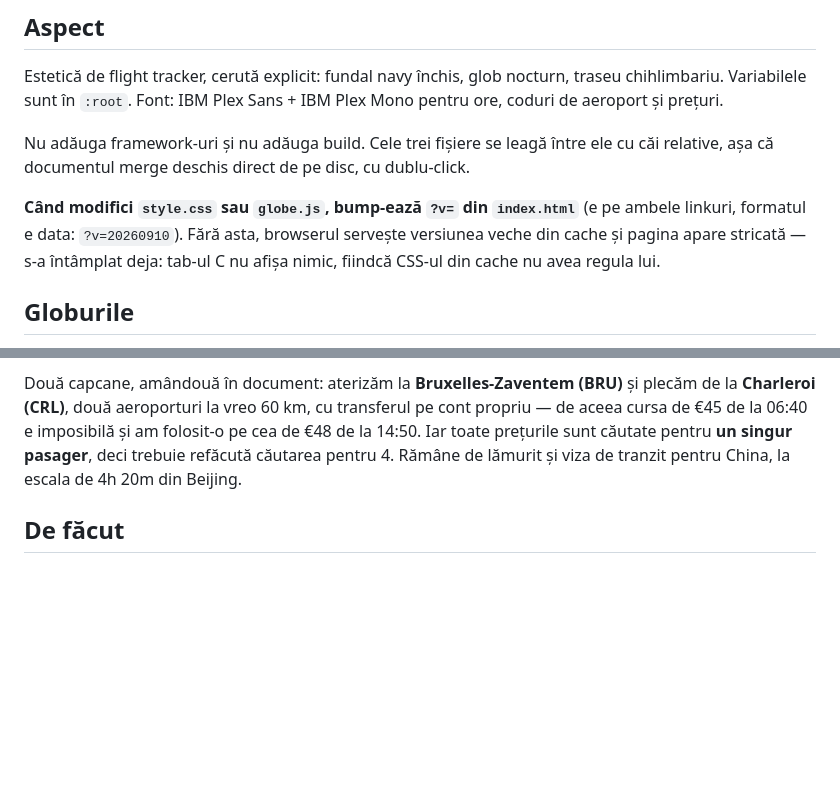
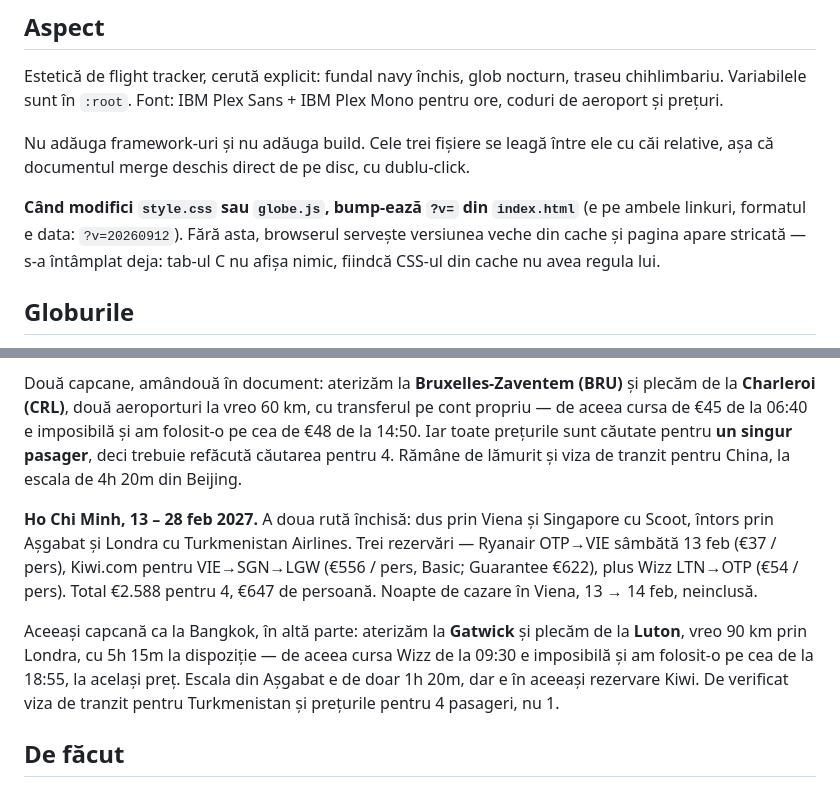
Before and after one commit to gaabi16/holiday-feb-2027, a Markdown page: CLAUDE.md, 2 parts joined by grey strips. Drawn GitHub-style; blank space fills up the shorter version.

Commit message:
Document Ho Chi Minh destination

```diff
--- a/CLAUDE.md
+++ b/CLAUDE.md
@@ -41,7 +41,7 @@ Nu adăuga framework-uri și nu adăuga build. Cele trei fișiere se leagă înt
 relative, așa că documentul merge deschis direct de pe disc, cu dublu-click.
 
 **Când modifici `style.css` sau `globe.js`, bump-ează `?v=` din `index.html`** (e pe
-ambele linkuri, formatul e data: `?v=20260910`). Fără asta, browserul servește versiunea
+ambele linkuri, formatul e data: `?v=20260912`). Fără asta, browserul servește versiunea
 veche din cache și pagina apare stricată — s-a întâmplat deja: tab-ul C nu afișa nimic,
 fiindcă CSS-ul din cache nu avea regula lui.
 
@@ -163,6 +163,18 @@ toate prețurile sunt căutate pentru **un singur pasager**, deci trebuie refăc
 pentru 4. Rămâne de lămurit și viza de tranzit pentru China, la escala de 4h 20m din
 Beijing.
 
+**Ho Chi Minh, 13 – 28 feb 2027.** A doua rută închisă: dus prin Viena și Singapore cu
+Scoot, întors prin Așgabat și Londra cu Turkmenistan Airlines. Trei rezervări — Ryanair
+OTP→VIE sâmbătă 13 feb (€37 / pers), Kiwi.com pentru VIE→SGN→LGW (€556 / pers, Basic;
+Guarantee €622), plus Wizz LTN→OTP (€54 / pers). Total €2.588 pentru 4, €647 de persoană.
+Noapte de cazare în Viena, 13 → 14 feb, neinclusă.
+
+Aceeași capcană ca la Bangkok, în altă parte: aterizăm la **Gatwick** și plecăm de la
+**Luton**, vreo 90 km prin Londra, cu 5h 15m la dispoziție — de aceea cursa Wizz de la
+09:30 e imposibilă și am folosit-o pe cea de la 18:55, la același preț. Escala din Așgabat
+e de doar 1h 20m, dar e în aceeași rezervare Kiwi. De verificat viza de tranzit pentru
+Turkmenistan și prețurile pentru 4 pasageri, nu 1.
+
 ## De făcut
 
 - Adăugat următoarele destinații pe măsură ce vin screenshot-urile.
```
